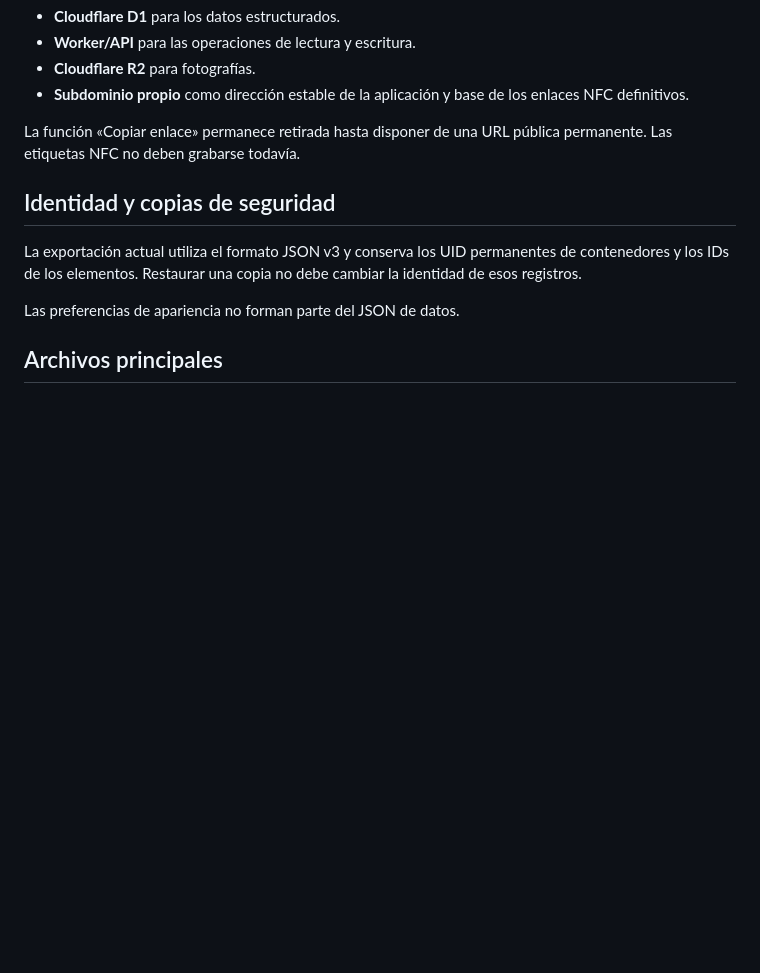
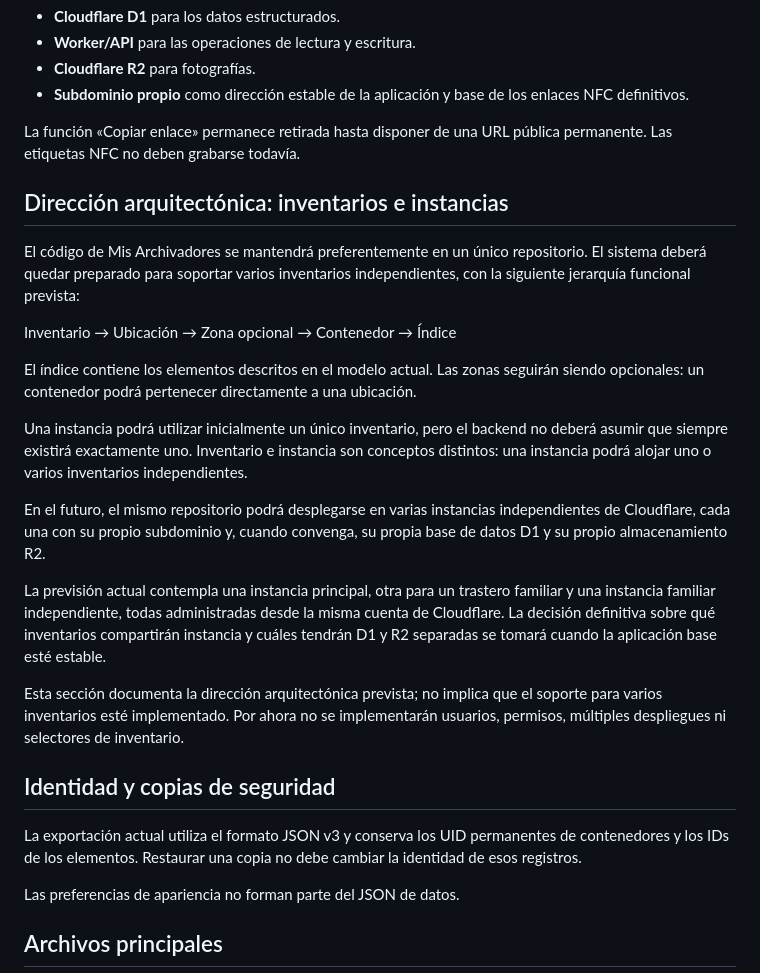
Before and after one commit to Sowlmak04/Mis-archivadores, a Markdown page: README.md, the part around the change. Drawn GitHub-style; blank space fills up the shorter version.

Commit message:
Documentar arquitectura de inventarios e instancias

```diff
--- a/README.md
+++ b/README.md
@@ -49,6 +49,38 @@ v0.11.4 cierra la fase puramente local. La siguiente etapa prevista es migrar la
 
 La función «Copiar enlace» permanece retirada hasta disponer de una URL pública permanente. Las etiquetas NFC no deben grabarse todavía.
 
+## Dirección arquitectónica: inventarios e instancias
+
+El código de Mis Archivadores se mantendrá preferentemente en un único
+repositorio. El sistema deberá quedar preparado para soportar varios
+inventarios independientes, con la siguiente jerarquía funcional prevista:
+
+Inventario → Ubicación → Zona opcional → Contenedor → Índice
+
+El índice contiene los elementos descritos en el modelo actual. Las zonas
+seguirán siendo opcionales: un contenedor podrá pertenecer directamente
+a una ubicación.
+
+Una instancia podrá utilizar inicialmente un único inventario, pero el
+backend no deberá asumir que siempre existirá exactamente uno. Inventario
+e instancia son conceptos distintos: una instancia podrá alojar uno o
+varios inventarios independientes.
+
+En el futuro, el mismo repositorio podrá desplegarse en varias instancias
+independientes de Cloudflare, cada una con su propio subdominio y, cuando
+convenga, su propia base de datos D1 y su propio almacenamiento R2.
+
+La previsión actual contempla una instancia principal, otra para un
+trastero familiar y una instancia familiar independiente, todas
+administradas desde la misma cuenta de Cloudflare. La decisión definitiva
+sobre qué inventarios compartirán instancia y cuáles tendrán D1 y R2
+separadas se tomará cuando la aplicación base esté estable.
+
+Esta sección documenta la dirección arquitectónica prevista; no implica
+que el soporte para varios inventarios esté implementado. Por ahora no
+se implementarán usuarios, permisos, múltiples despliegues ni selectores
+de inventario.
+
 ## Identidad y copias de seguridad
 
 La exportación actual utiliza el formato JSON v3 y conserva los UID permanentes de contenedores y los IDs de los elementos. Restaurar una copia no debe cambiar la identidad de esos registros.
```
